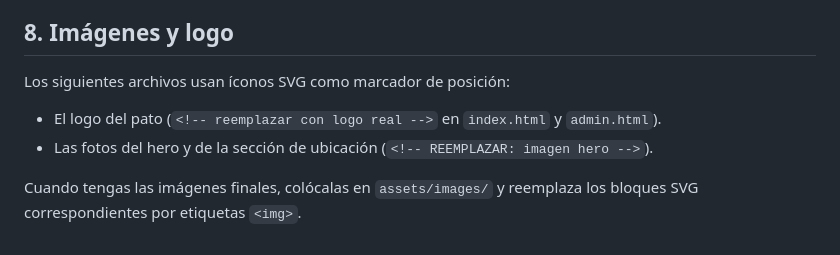
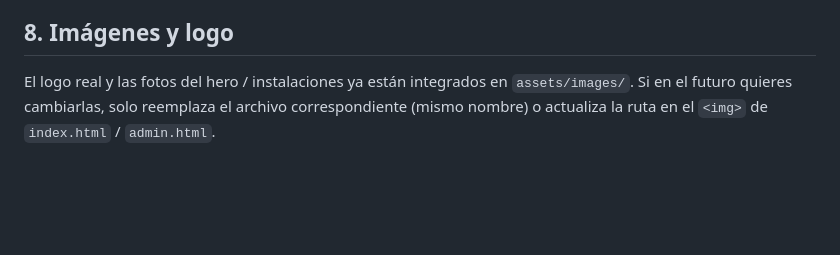
Before and after one commit to hd6vpgyj85-rgb/veterinaria-ejemplo-1, a Markdown page: SETUP.md, the part around the change. GitHub-like rendering; blank space fills up the shorter version.

Commit message:
Update SETUP.md: logo and photos are already in place

```diff
--- a/SETUP.md
+++ b/SETUP.md
@@ -103,10 +103,6 @@ probar el flujo.
 
 ## 8. Imágenes y logo
 
-Los siguientes archivos usan íconos SVG como marcador de posición:
-
-- El logo del pato (`<!-- reemplazar con logo real -->` en `index.html` y `admin.html`).
-- Las fotos del hero y de la sección de ubicación (`<!-- REEMPLAZAR: imagen hero -->`).
-
-Cuando tengas las imágenes finales, colócalas en `assets/images/` y reemplaza los bloques SVG
-correspondientes por etiquetas `<img>`.
+El logo real y las fotos del hero / instalaciones ya están integrados en `assets/images/`. Si en el
+futuro quieres cambiarlas, solo reemplaza el archivo correspondiente (mismo nombre) o actualiza la
+ruta en el `<img>` de `index.html` / `admin.html`.
```
